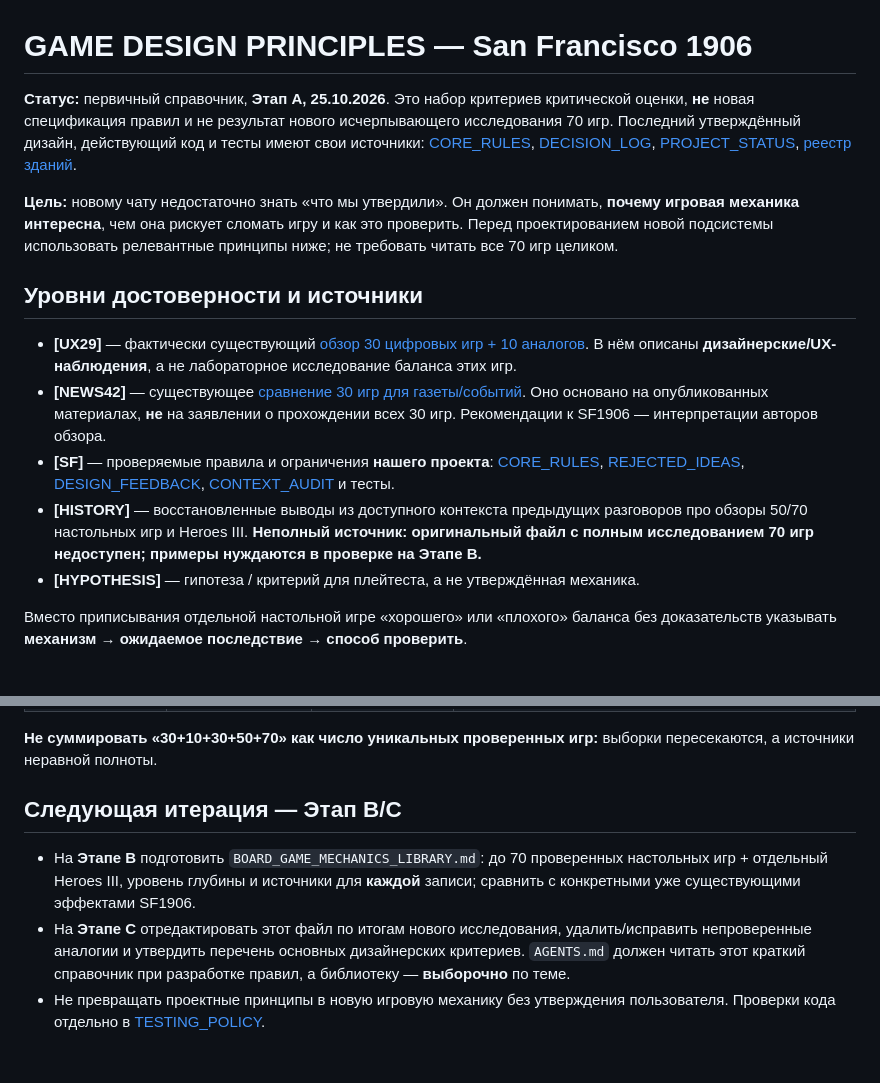
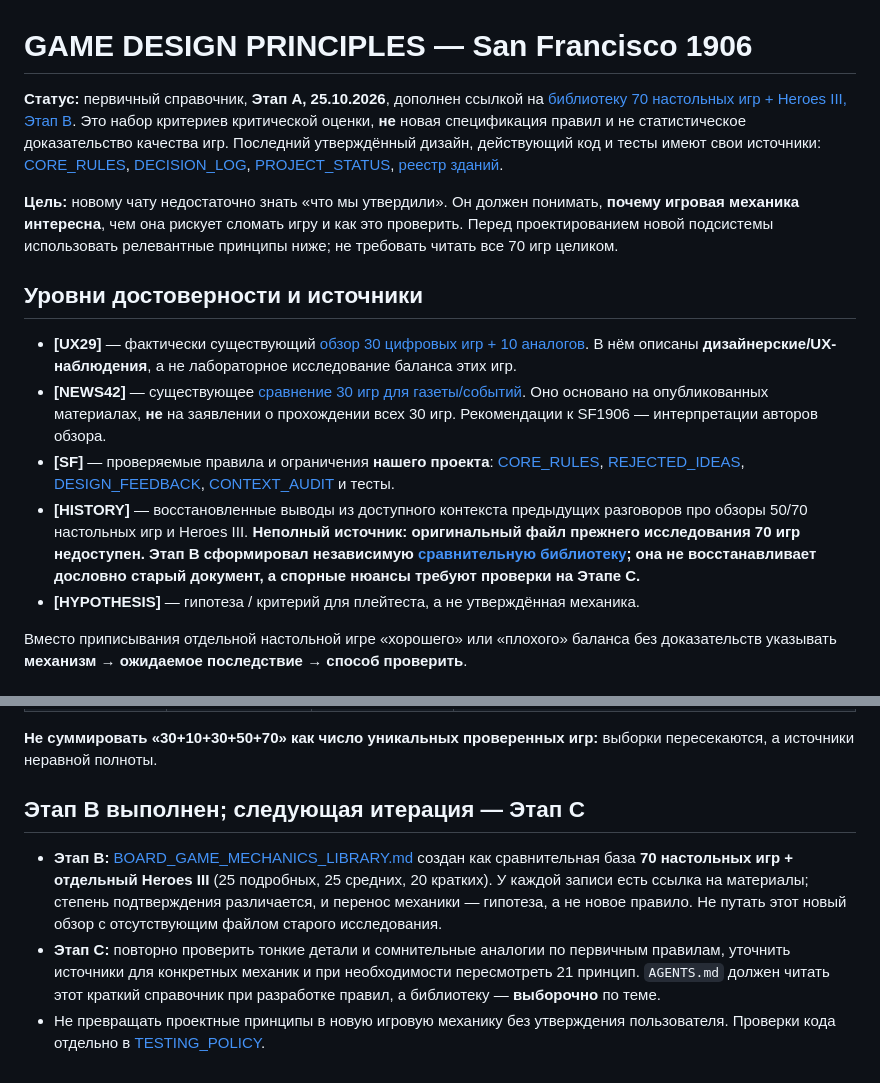
Before and after one commit to RumplestiltskinBiD/sf1906-prototype, a Markdown page: docs/GAME_DESIGN_PRINCIPLES.md, 2 parts joined by grey strips. Drawn GitHub-style.

Commit message:
docs: link Stage B comparison library into design handoff

```diff
--- a/docs/GAME_DESIGN_PRINCIPLES.md
+++ b/docs/GAME_DESIGN_PRINCIPLES.md
@@ -1,6 +1,6 @@
 # GAME DESIGN PRINCIPLES — San Francisco 1906
 
-**Статус:** первичный справочник, **Этап A, 25.10.2026**. Это набор критериев критической оценки, **не** новая спецификация правил и не результат нового исчерпывающего исследования 70 игр. Последний утверждённый дизайн, действующий код и тесты имеют свои источники: [CORE_RULES](CORE_RULES.md), [DECISION_LOG](DECISION_LOG.md), [PROJECT_STATUS](PROJECT_STATUS.md), [реестр зданий](buildings-master-registry.md).
+**Статус:** первичный справочник, **Этап A, 25.10.2026**, дополнен ссылкой на [библиотеку 70 настольных игр + Heroes III, Этап B](BOARD_GAME_MECHANICS_LIBRARY.md). Это набор критериев критической оценки, **не** новая спецификация правил и не статистическое доказательство качества игр. Последний утверждённый дизайн, действующий код и тесты имеют свои источники: [CORE_RULES](CORE_RULES.md), [DECISION_LOG](DECISION_LOG.md), [PROJECT_STATUS](PROJECT_STATUS.md), [реестр зданий](buildings-master-registry.md).
 
 **Цель:** новому чату недостаточно знать «что мы утвердили». Он должен понимать, **почему игровая механика интересна**, чем она рискует сломать игру и как это проверить. Перед проектированием новой подсистемы использовать релевантные принципы ниже; не требовать читать все 70 игр целиком.
 
@@ -9,7 +9,7 @@
 - **[UX29]** — фактически существующий [обзор 30 цифровых игр + 10 аналогов](ux-research-v029.md). В нём описаны **дизайнерские/UX-наблюдения**, а не лабораторное исследование баланса этих игр.
 - **[NEWS42]** — существующее [сравнение 30 игр для газеты/событий](ux-review-30-boardgames-newspaper-v042.md). Оно основано на опубликованных материалах, **не** на заявлении о прохождении всех 30 игр. Рекомендации к SF1906 — интерпретации авторов обзора.
 - **[SF]** — проверяемые правила и ограничения **нашего проекта**: [CORE_RULES](CORE_RULES.md), [REJECTED_IDEAS](REJECTED_IDEAS.md), [DESIGN_FEEDBACK](DESIGN_FEEDBACK.md), [CONTEXT_AUDIT](CONTEXT_AUDIT_2026-10-24.md) и тесты.
-- **[HISTORY]** — восстановленные выводы из доступного контекста предыдущих разговоров про обзоры 50/70 настольных игр и Heroes III. **Неполный источник: оригинальный файл с полным исследованием 70 игр недоступен; примеры нуждаются в проверке на Этапе B.**
+- **[HISTORY]** — восстановленные выводы из доступного контекста предыдущих разговоров про обзоры 50/70 настольных игр и Heroes III. **Неполный источник: оригинальный файл прежнего исследования 70 игр недоступен. Этап B сформировал независимую [сравнительную библиотеку](BOARD_GAME_MECHANICS_LIBRARY.md); она не восстанавливает дословно старый документ, а спорные нюансы требуют проверки на Этапе C.**
 - **[HYPOTHESIS]** — гипотеза / критерий для плейтеста, а не утверждённая механика.
 
 Вместо приписывания отдельной настольной игре «хорошего» или «плохого» баланса без доказательств указывать **механизм → ожидаемое последствие → способ проверить**.
@@ -149,8 +149,8 @@
 
 **Не суммировать «30+10+30+50+70» как число уникальных проверенных игр:** выборки пересекаются, а источники неравной полноты.
 
-## Следующая итерация — Этап B/C
+## Этап B выполнен; следующая итерация — Этап C
 
-- На **Этапе B** подготовить `BOARD_GAME_MECHANICS_LIBRARY.md`: до 70 проверенных настольных игр + отдельный Heroes III, уровень глубины и источники для **каждой** записи; сравнить с конкретными уже существующими эффектами SF1906.
-- На **Этапе C** отредактировать этот файл по итогам нового исследования, удалить/исправить непроверенные аналогии и утвердить перечень основных дизайнерских критериев. `AGENTS.md` должен читать этот краткий справочник при разработке правил, а библиотеку — **выборочно** по теме.
+- **Этап B:** [BOARD_GAME_MECHANICS_LIBRARY.md](BOARD_GAME_MECHANICS_LIBRARY.md) создан как сравнительная база **70 настольных игр + отдельный Heroes III** (25 подробных, 25 средних, 20 кратких). У каждой записи есть ссылка на материалы; степень подтверждения различается, и перенос механики — гипотеза, а не новое правило. Не путать этот новый обзор с отсутствующим файлом старого исследования.
+- **Этап C:** повторно проверить тонкие детали и сомнительные аналогии по первичным правилам, уточнить источники для конкретных механик и при необходимости пересмотреть 21 принцип. `AGENTS.md` должен читать этот краткий справочник при разработке правил, а библиотеку — **выборочно** по теме.
 - Не превращать проектные принципы в новую игровую механику без утверждения пользователя. Проверки кода отдельно в [TESTING_POLICY](TESTING_POLICY.md).
```
